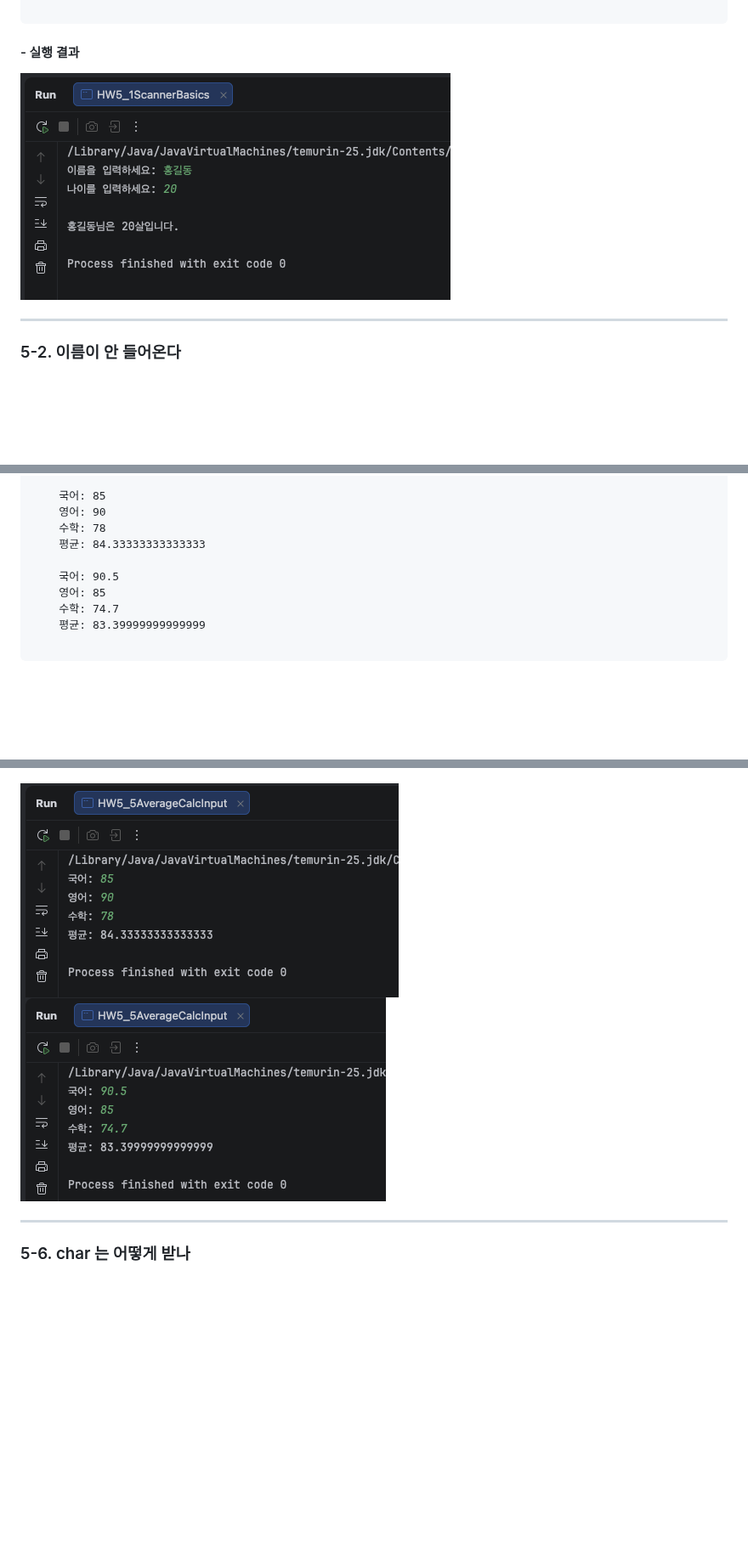
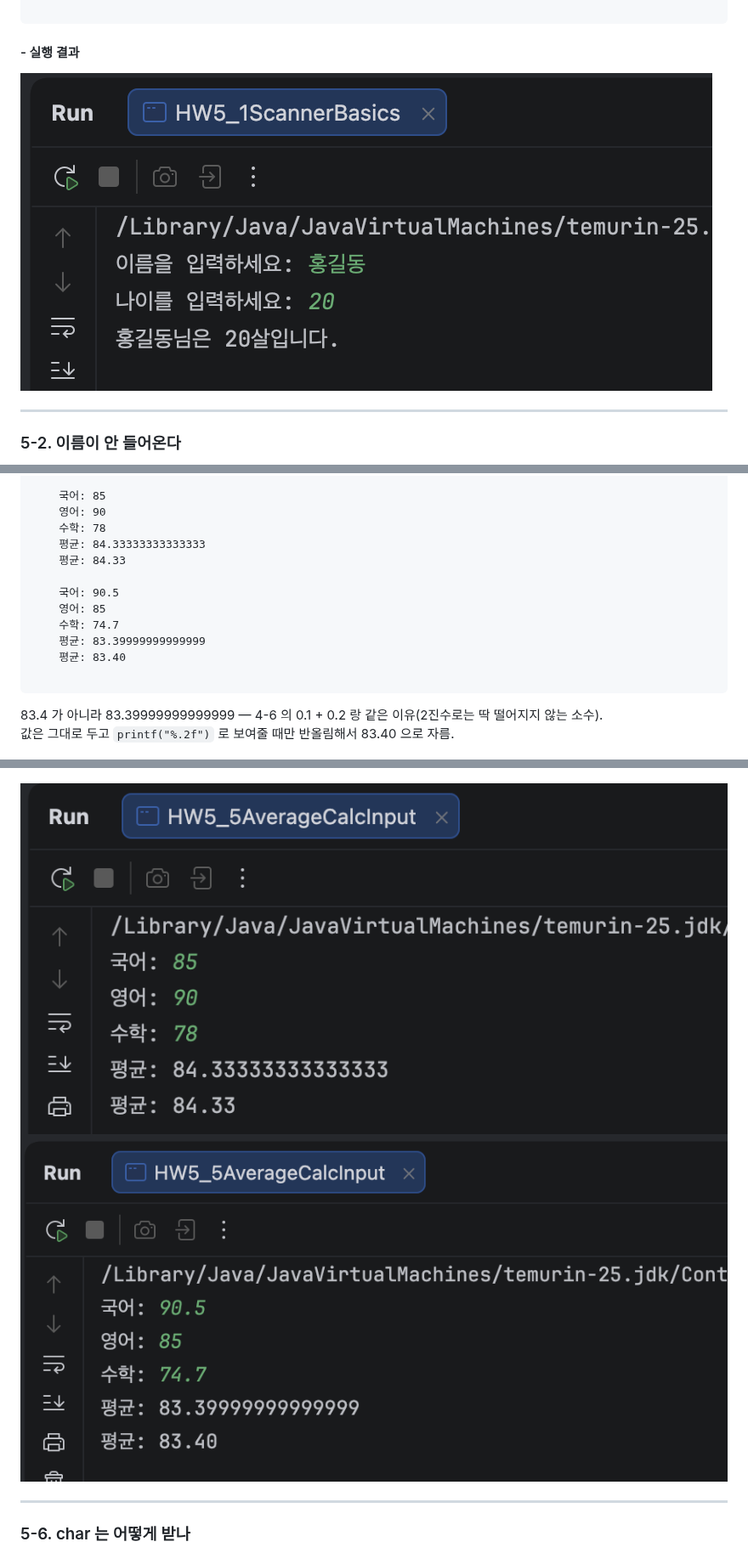
Before and after one commit to bbAn/java-study, a Markdown page: week05/README.md, 3 parts joined by grey strips. Shown at 85% size. GitHub-like rendering; pictures changed too: week05/images/5-1.png, week05/images/5-5-2-1.png, week05/images/5-5-2-2.png; blank space fills up the shorter version.

````diff
--- a/week05/README.md
+++ b/week05/README.md
@@ -273,13 +273,18 @@ at으로 시작하는 줄 기준 5번째 줄
     영어: 90
     수학: 78
     평균: 84.33333333333333
+    평균: 84.33
 
     국어: 90.5
     영어: 85
     수학: 74.7
     평균: 83.39999999999999
+    평균: 83.40
 
 ```
+83.4 가 아니라 83.39999999999999 — 4-6 의 0.1 + 0.2 랑 같은 이유(2진수로는 딱 떨어지지 않는 소수).
+값은 그대로 두고 `printf("%.2f")` 로 보여줄 때만 반올림해서 83.40 으로 자름.
+
 ![5-5-1-1 실행 결과](images/5-5-1-1.png)
 ![5-5-1-2 실행 결과](images/5-5-1-2.png)
 
````
Also changed, not shown: 7 other files.
